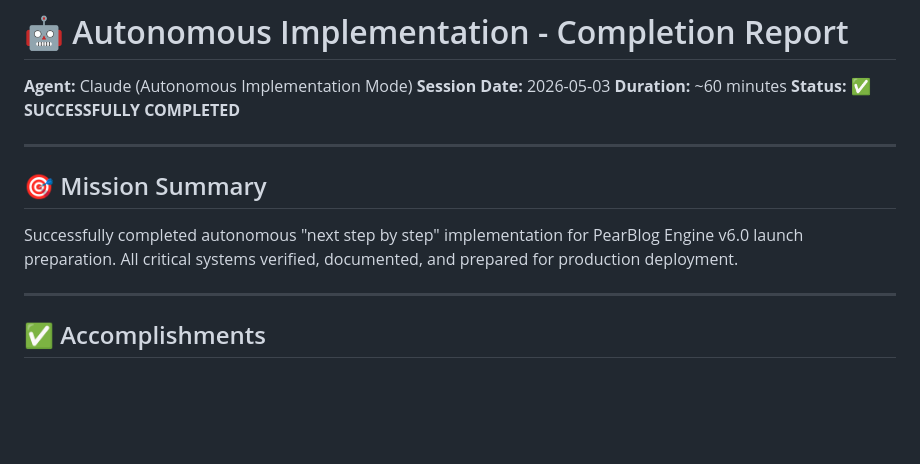
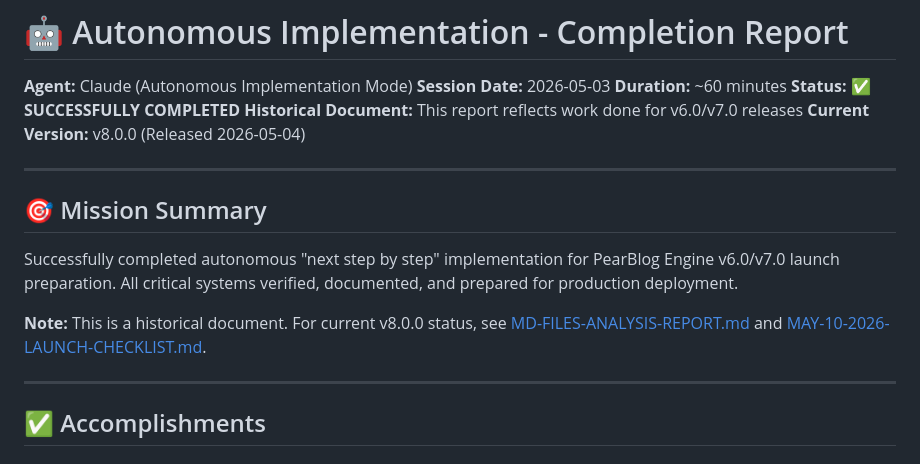
Before and after one commit to AndyPearman89/PearBlog-Engine-, a Markdown page: AUTONOMOUS-COMPLETION-REPORT.md, the part around the change. Drawn GitHub-style; blank space fills up the shorter version.

```diff
--- a/AUTONOMOUS-COMPLETION-REPORT.md
+++ b/AUTONOMOUS-COMPLETION-REPORT.md
@@ -4,12 +4,16 @@
 **Session Date:** 2026-05-03
 **Duration:** ~60 minutes
 **Status:** ✅ **SUCCESSFULLY COMPLETED**
+**Historical Document:** This report reflects work done for v6.0/v7.0 releases
+**Current Version:** v8.0.0 (Released 2026-05-04)
 
 ---
 
 ## 🎯 Mission Summary
 
-Successfully completed autonomous "next step by step" implementation for PearBlog Engine v6.0 launch preparation. All critical systems verified, documented, and prepared for production deployment.
+Successfully completed autonomous "next step by step" implementation for PearBlog Engine v6.0/v7.0 launch preparation. All critical systems verified, documented, and prepared for production deployment.
+
+**Note:** This is a historical document. For current v8.0.0 status, see [MD-FILES-ANALYSIS-REPORT.md](MD-FILES-ANALYSIS-REPORT.md) and [MAY-10-2026-LAUNCH-CHECKLIST.md](MAY-10-2026-LAUNCH-CHECKLIST.md).
 
 ---
 
```
Also changed, not shown: ENTERPRISE-AUTOPILOT-TASKLIST.md (+8 -2 lines), LAUNCH-READINESS-FINAL.md (+12 -4 lines).
